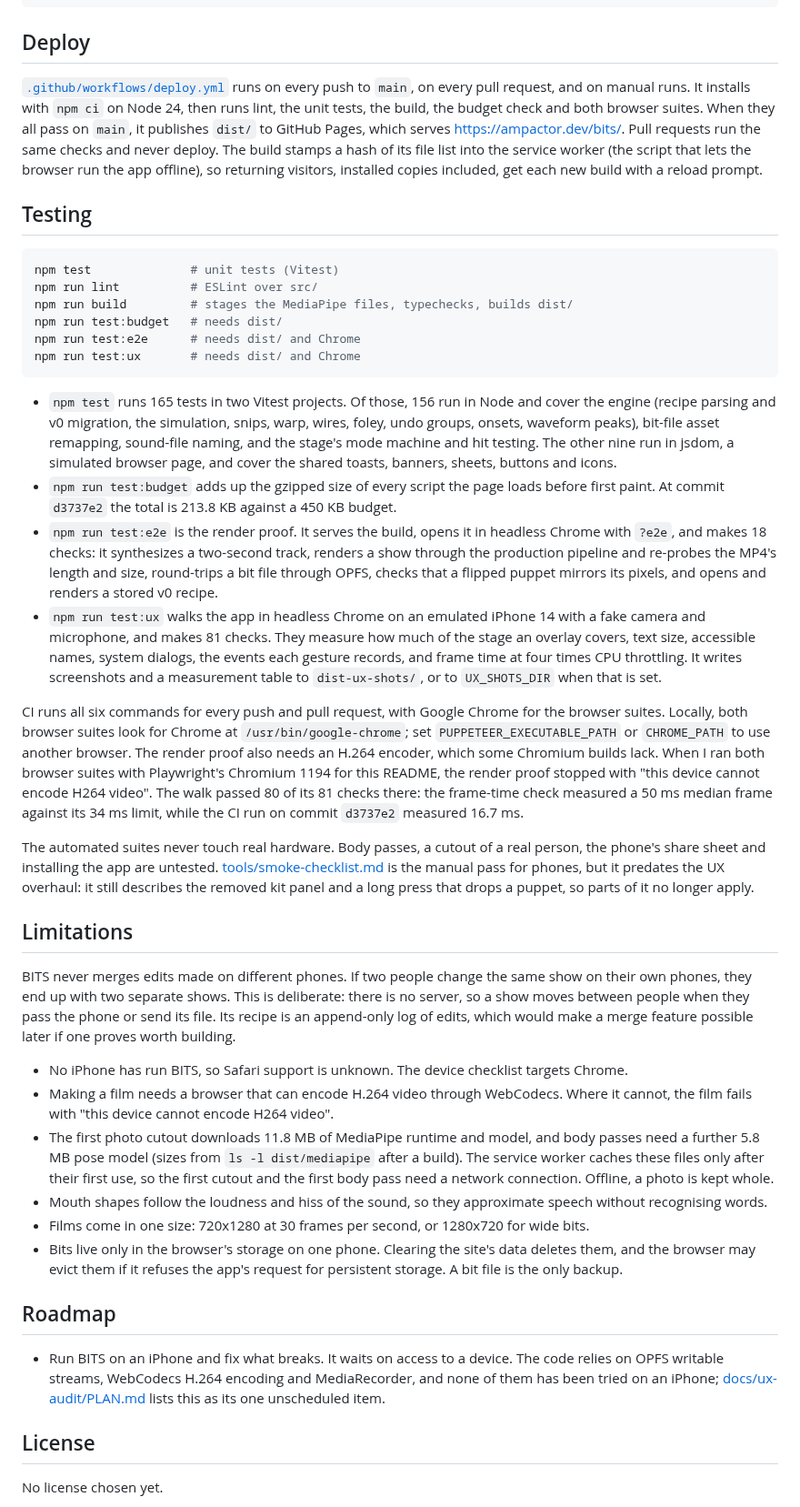
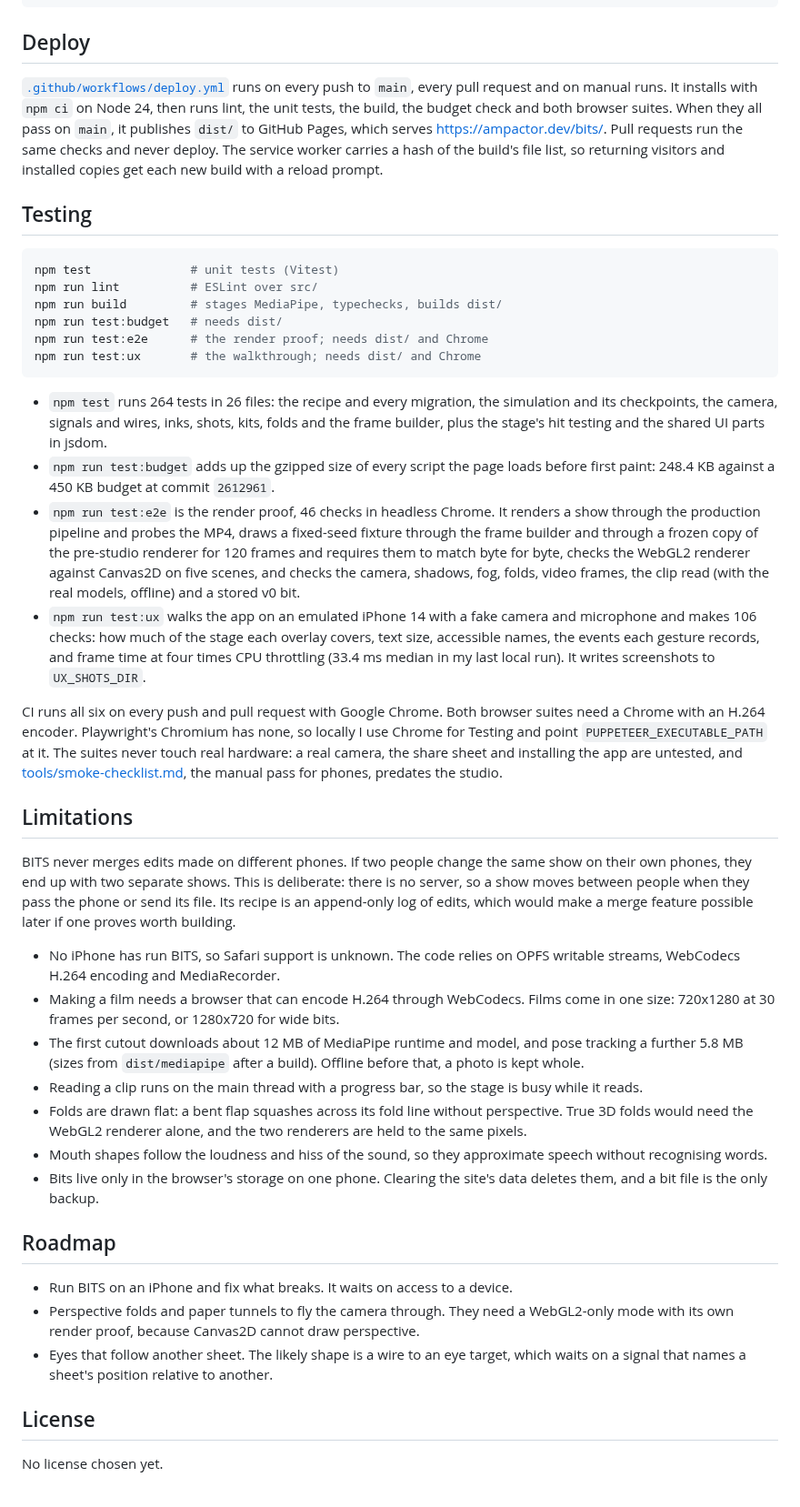
Before and after one commit to ampactor-labs/bits, a Markdown page: README.md, the part around one of its changes. Shown at 91% size. Drawn GitHub-style.

````diff
--- a/README.md
+++ b/README.md
@@ -84,42 +61,43 @@ docs/ux-audit/  the UX audit, the plan that followed it, and its screenshots
 
 ## Deploy
 
-[`.github/workflows/deploy.yml`](.github/workflows/deploy.yml) runs on every push to `main`, on every pull request, and on manual runs. It installs with `npm ci` on Node 24, then runs lint, the unit tests, the build, the budget check and both browser suites. When they all pass on `main`, it publishes `dist/` to GitHub Pages, which serves https://ampactor.dev/bits/. Pull requests run the same checks and never deploy. The build stamps a hash of its file list into the service worker (the script that lets the browser run the app offline), so returning visitors, installed copies included, get each new build with a reload prompt.
+[`.github/workflows/deploy.yml`](.github/workflows/deploy.yml) runs on every push to `main`, every pull request and on manual runs. It installs with `npm ci` on Node 24, then runs lint, the unit tests, the build, the budget check and both browser suites. When they all pass on `main`, it publishes `dist/` to GitHub Pages, which serves https://ampactor.dev/bits/. Pull requests run the same checks and never deploy. The service worker carries a hash of the build's file list, so returning visitors and installed copies get each new build with a reload prompt.
 
 ## Testing
 
 ```sh
 npm test              # unit tests (Vitest)
 npm run lint          # ESLint over src/
-npm run build         # stages the MediaPipe files, typechecks, builds dist/
+npm run build         # stages MediaPipe, typechecks, builds dist/
 npm run test:budget   # needs dist/
-npm run test:e2e      # needs dist/ and Chrome
-npm run test:ux       # needs dist/ and Chrome
+npm run test:e2e      # the render proof; needs dist/ and Chrome
+npm run test:ux       # the walkthrough; needs dist/ and Chrome
 ```
 
-- `npm test` runs 165 tests in two Vitest projects. Of those, 156 run in Node and cover the engine (recipe parsing and v0 migration, the simulation, snips, warp, wires, foley, undo groups, onsets, waveform peaks), bit-file asset remapping, sound-file naming, and the stage's mode machine and hit testing. The other nine run in jsdom, a simulated browser page, and cover the shared toasts, banners, sheets, buttons and icons.
-- `npm run test:budget` adds up the gzipped size of every script the page loads before first paint. At commit `d3737e2` the total is 213.8 KB against a 450 KB budget.
-- `npm run test:e2e` is the render proof. It serves the build, opens it in headless Chrome with `?e2e`, and makes 18 checks: it synthesizes a two-second track, renders a show through the production pipeline and re-probes the MP4's length and size, round-trips a bit file through OPFS, checks that a flipped puppet mirrors its pixels, and opens and renders a stored v0 recipe.
-- `npm run test:ux` walks the app in headless Chrome on an emulated iPhone 14 with a fake camera and microphone, and makes 81 checks. They measure how much of the stage an overlay covers, text size, accessible names, system dialogs, the events each gesture records, and frame time at four times CPU throttling. It writes screenshots and a measurement table to `dist-ux-shots/`, or to `UX_SHOTS_DIR` when that is set.
+- `npm test` runs 264 tests in 26 files: the recipe and every migration, the simulation and its checkpoints, the camera, signals and wires, inks, shots, kits, folds and the frame builder, plus the stage's hit testing and the shared UI parts in jsdom.
+- `npm run test:budget` adds up the gzipped size of every script the page loads before first paint: 248.4 KB against a 450 KB budget at commit `2612961`.
+- `npm run test:e2e` is the render proof, 46 checks in headless Chrome. It renders a show through the production pipeline and probes the MP4, draws a fixed-seed fixture through the frame builder and through a frozen copy of the pre-studio renderer for 120 frames and requires them to match byte for byte, checks the WebGL2 renderer against Canvas2D on five scenes, and checks the camera, shadows, fog, folds, video frames, the clip read (with the real models, offline) and a stored v0 bit.
+- `npm run test:ux` walks the app on an emulated iPhone 14 with a fake camera and microphone and makes 106 checks: how much of the stage each overlay covers, text size, accessible names, the events each gesture records, and frame time at four times CPU throttling (33.4 ms median in my last local run). It writes screenshots to `UX_SHOTS_DIR`.
 
-CI runs all six commands for every push and pull request, with Google Chrome for the browser suites. Locally, both browser suites look for Chrome at `/usr/bin/google-chrome`; set `PUPPETEER_EXECUTABLE_PATH` or `CHROME_PATH` to use another browser. The render proof also needs an H.264 encoder, which some Chromium builds lack. When I ran both browser suites with Playwright's Chromium 1194 for this README, the render proof stopped with "this device cannot encode H264 video". The walk passed 80 of its 81 checks there: the frame-time check measured a 50 ms median frame against its 34 ms limit, while the CI run on commit `d3737e2` measured 16.7 ms.
-
-The automated suites never touch real hardware. Body passes, a cutout of a real person, the phone's share sheet and installing the app are untested. [tools/smoke-checklist.md](tools/smoke-checklist.md) is the manual pass for phones, but it predates the UX overhaul: it still describes the removed kit panel and a long press that drops a puppet, so parts of it no longer apply.
+CI runs all six on every push and pull request with Google Chrome. Both browser suites need a Chrome with an H.264 encoder. Playwright's Chromium has none, so locally I use Chrome for Testing and point `PUPPETEER_EXECUTABLE_PATH` at it. The suites never touch real hardware: a real camera, the share sheet and installing the app are untested, and [tools/smoke-checklist.md](tools/smoke-checklist.md), the manual pass for phones, predates the studio.
 
 ## Limitations
 
 BITS never merges edits made on different phones. If two people change the same show on their own phones, they end up with two separate shows. This is deliberate: there is no server, so a show moves between people when they pass the phone or send its file. Its recipe is an append-only log of edits, which would make a merge feature possible later if one proves worth building.
 
-- No iPhone has run BITS, so Safari support is unknown. The device checklist targets Chrome.
-- Making a film needs a browser that can encode H.264 video through WebCodecs. Where it cannot, the film fails with "this device cannot encode H264 video".
-- The first photo cutout downloads 11.8 MB of MediaPipe runtime and model, and body passes need a further 5.8 MB pose model (sizes from `ls -l dist/mediapipe` after a build). The service worker caches these files only after their first use, so the first cutout and the first body pass need a network connection. Offline, a photo is kept whole.
+- No iPhone has run BITS, so Safari support is unknown. The code relies on OPFS writable streams, WebCodecs H.264 encoding and MediaRecorder.
+- Making a film needs a browser that can encode H.264 through WebCodecs. Films come in one size: 720x1280 at 30 frames per second, or 1280x720 for wide bits.
+- The first cutout downloads about 12 MB of MediaPipe runtime and model, and pose tracking a further 5.8 MB (sizes from `dist/mediapipe` after a build). Offline before that, a photo is kept whole.
+- Reading a clip runs on the main thread with a progress bar, so the stage is busy while it reads.
+- Folds are drawn flat: a bent flap squashes across its fold line without perspective. True 3D folds would need the WebGL2 renderer alone, and the two renderers are held to the same pixels.
 - Mouth shapes follow the loudness and hiss of the sound, so they approximate speech without recognising words.
-- Films come in one size: 720x1280 at 30 frames per second, or 1280x720 for wide bits.
-- Bits live only in the browser's storage on one phone. Clearing the site's data deletes them, and the browser may evict them if it refuses the app's request for persistent storage. A bit file is the only backup.
+- Bits live only in the browser's storage on one phone. Clearing the site's data deletes them, and a bit file is the only backup.
 
 ## Roadmap
 
-- Run BITS on an iPhone and fix what breaks. It waits on access to a device. The code relies on OPFS writable streams, WebCodecs H.264 encoding and MediaRecorder, and none of them has been tried on an iPhone; [docs/ux-audit/PLAN.md](docs/ux-audit/PLAN.md) lists this as its one unscheduled item.
+- Run BITS on an iPhone and fix what breaks. It waits on access to a device.
+- Perspective folds and paper tunnels to fly the camera through. They need a WebGL2-only mode with its own render proof, because Canvas2D cannot draw perspective.
+- Eyes that follow another sheet. The likely shape is a wire to an eye target, which waits on a signal that names a sheet's position relative to another.
 
 ## License
 
````
Also changed, not shown: other parts of README.md (+27 -50 lines), docs/screenshot.jpg (added).
